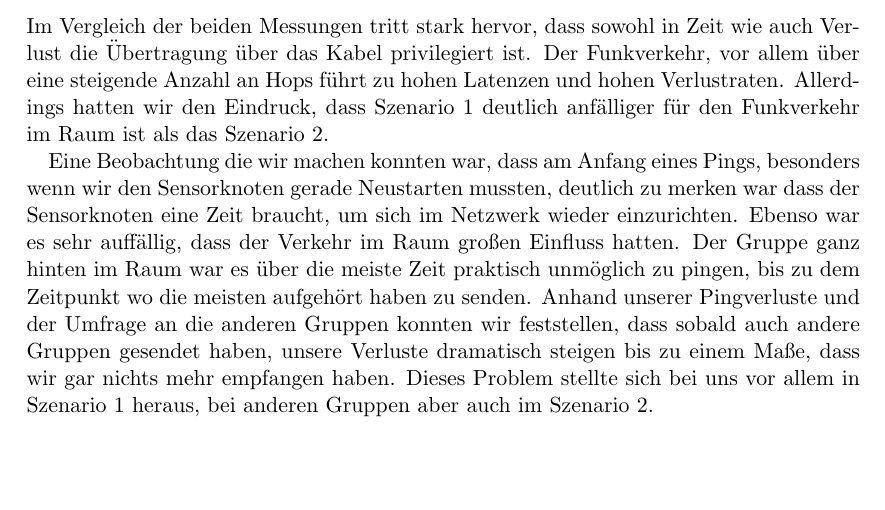
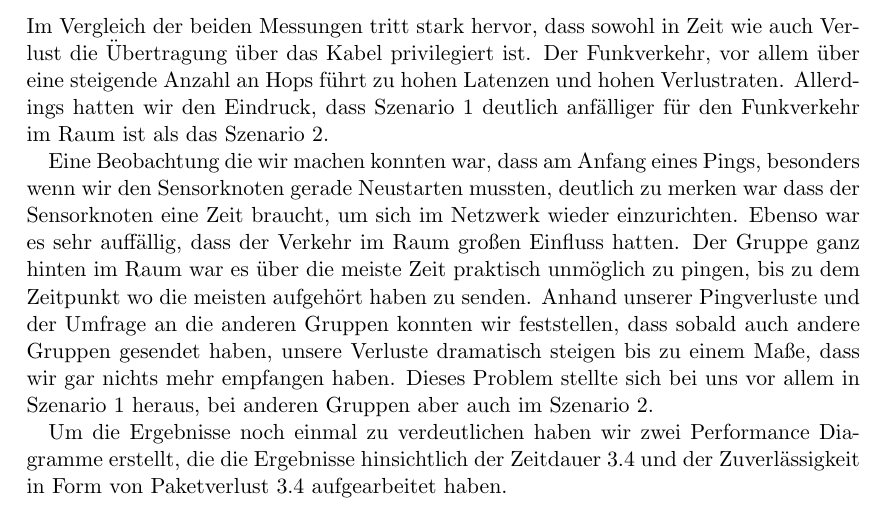
Before and after one commit to BirgerK/KL_HAW, a LaTeX document (TTV/Praktikum 1+2/Protokoll/Protokoll.tex): part of page 6 of 6 before the commit and part of page 6 of 7 after it, cut so that both start at the same text, the shorter picture padded with empty space. The pictures show the PDF file TTV/Praktikum 1+2/Protokoll/Protokoll.pdf that the author committed with the source.

Commit message:
Performance Diagramme erstellt und ins Protokoll geschrieben

```diff
--- a/TTV/Praktikum 1+2/Protokoll/Protokoll.tex
+++ b/TTV/Praktikum 1+2/Protokoll/Protokoll.tex
@@ -126,3 +126,8 @@ Im Vergleich der beiden Messungen tritt stark hervor, dass sowohl in Zeit wie au
 
 Eine Beobachtung die wir machen konnten war, dass am Anfang eines Pings, besonders wenn wir den Sensorknoten gerade Neustarten mussten, deutlich zu merken war dass der Sensorknoten eine Zeit braucht, um sich im Netzwerk wieder einzurichten. Ebenso war es sehr auffällig, dass der Verkehr im Raum großen Einfluss hatten. Der Gruppe ganz hinten im Raum war es über die meiste Zeit praktisch unmöglich zu pingen, bis zu dem Zeitpunkt wo die meisten aufgehört haben zu senden. Anhand unserer Pingverluste und der Umfrage an die anderen Gruppen konnten wir feststellen, dass sobald auch andere Gruppen gesendet haben, unsere Verluste dramatisch steigen bis zu einem Maße, dass wir gar nichts mehr empfangen haben. Dieses Problem stellte sich bei uns vor allem in Szenario 1 heraus, bei anderen Gruppen aber auch im Szenario 2.
 
+Um die Ergebnisse noch einmal zu verdeutlichen haben wir zwei Performance Diagramme erstellt, die die Ergebnisse hinsichtlich der Zeitdauer \ref{fig:Diagramm_Zeit} und der Zuverlässigkeit in Form von Paketverlust \ref{fig:Diagramm_Paketverlust} aufgearbeitet haben.
+
+\begin{figure}[H]
+	\centering
+	\includegraphics[width=1\linewidth]{Paketverlust.png}
```
Also changed, not shown: TTV/Praktikum 1+2/Protokoll/Paketverlust.png (added), TTV/Praktikum 1+2/Protokoll/Protokoll.pdf, TTV/Praktikum 1+2/Protokoll/Zeit.png (added), TTV/Praktikum 1+2/Protokoll/Protokoll.tex (9 more changed lines).
